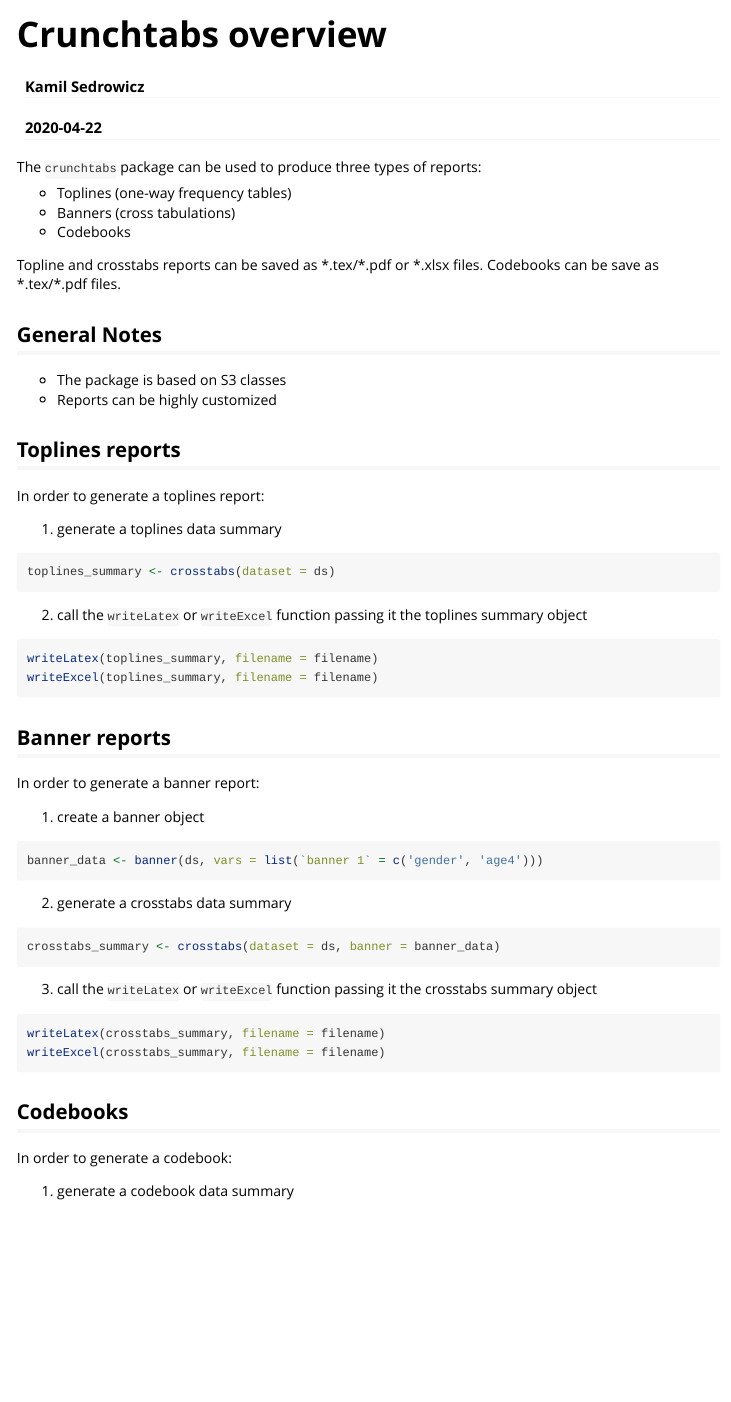
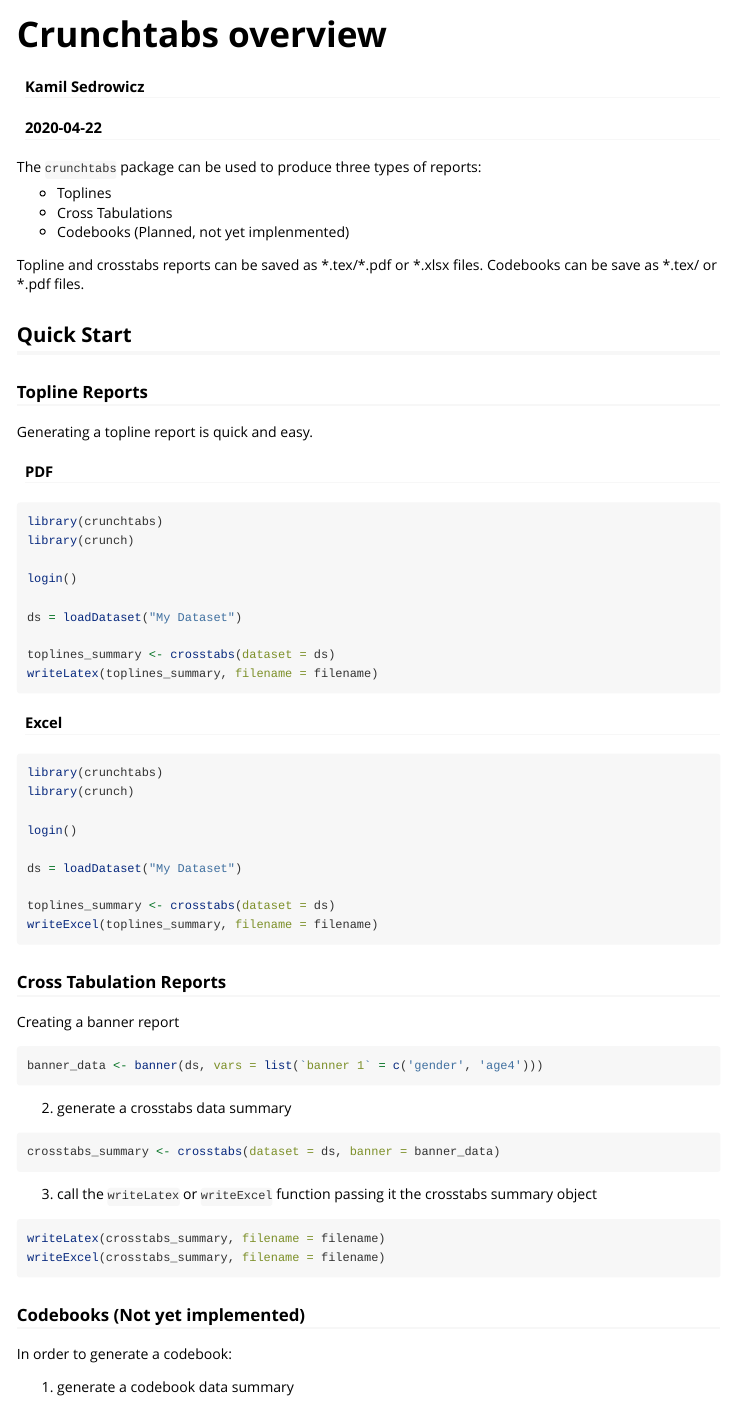
Before and after one commit to Crunch-io/crunchtabs, an R Markdown document (vignettes/crunchtabs_overview.Rmd): the page in a window 1100 px wide, from its top. Rendered offline with R 4.5, knitr and Pandoc, with nearby package versions.

Commit message:
Updates #65

````diff
--- a/vignettes/crunchtabs_overview.Rmd
+++ b/vignettes/crunchtabs_overview.Rmd
@@ -11,37 +11,51 @@ vignette: >
 
 The `crunchtabs` package can be used to produce three types of reports:
 
-* Toplines (one-way frequency tables)
-* Banners (cross tabulations)
-* Codebooks
+* Toplines
+* Cross Tabulations
+* Codebooks (Planned, not yet implenmented)
 
 Topline and crosstabs reports can be saved as \*.tex/\*.pdf or \*.xlsx files.
-Codebooks can be save as \*.tex/\*.pdf files.
+Codebooks can be save as \*.tex/ or \*.pdf files.
 
-## General Notes
+## Quick Start
 
-* The package is based on S3 classes
-* Reports can be highly customized
+### Topline Reports
 
-## Toplines reports
+Generating a topline report is quick and easy.
 
-In order to generate a toplines report:
+#### PDF
 
-1. generate a toplines data summary
 ```{r, eval = FALSE}
+library(crunchtabs)
+library(crunch)
+
+login()
+
+ds = loadDataset("My Dataset")
+
 toplines_summary <- crosstabs(dataset = ds)
+writeLatex(toplines_summary, filename = filename)
 ```
-2. call the `writeLatex` or `writeExcel` function passing it the toplines summary object
+
+#### Excel
+
 ```{r, eval = FALSE}
-writeLatex(toplines_summary, filename = filename)
+library(crunchtabs)
+library(crunch)
+
+login()
+
+ds = loadDataset("My Dataset")
+
+toplines_summary <- crosstabs(dataset = ds)
 writeExcel(toplines_summary, filename = filename)
 ```
 
-## Banner reports
 
-In order to generate a banner report:
+### Cross Tabulation Reports
 
-1. create a banner object
+Creating a banner report
 ```{r, eval = FALSE}
 banner_data <- banner(ds, vars = list(`banner 1` = c('gender', 'age4')))
 ```
@@ -55,7 +69,7 @@ writeLatex(crosstabs_summary, filename = filename)
 writeExcel(crosstabs_summary, filename = filename)
 ```
 
-## Codebooks
+### Codebooks (Not yet implemented)
 
 In order to generate a codebook:
 
````
Also changed, not shown: NEWS.md (+2 -1 lines).
